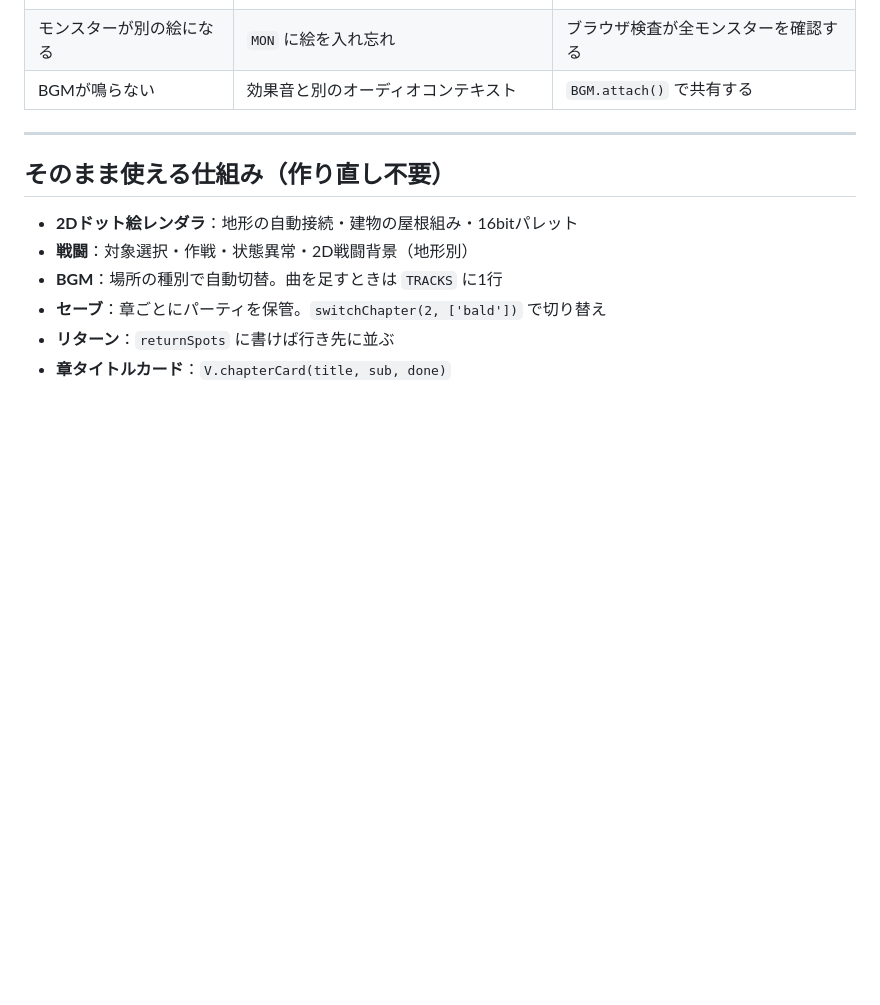
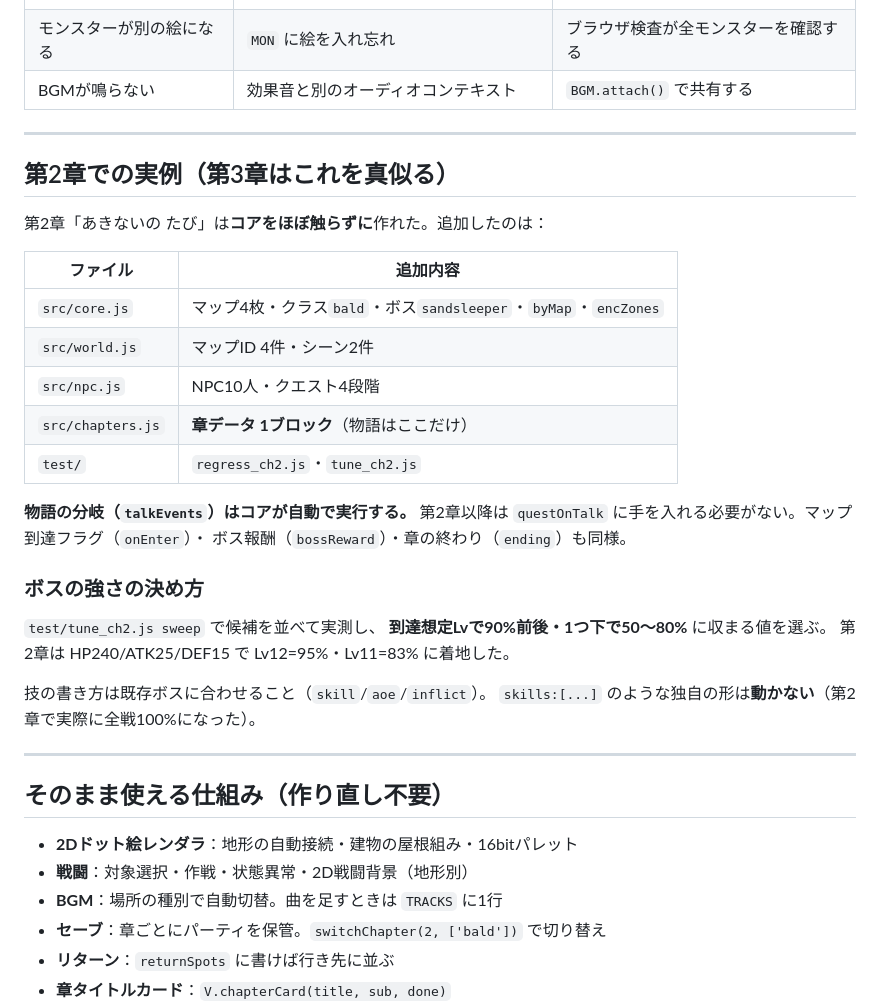
Before and after one commit to kouyamcz-svg/lumina-quest, a Markdown page: lq3/docs/章の作り方.md, the part around the change. Rendered like a GitHub page; blank space fills up the shorter version.

Commit message:
docs(LQ3): 第2章の実例とボス調整の手順を追記

```diff
--- a/lq3/docs/章の作り方.md
+++ b/lq3/docs/章の作り方.md
@@ -132,6 +132,33 @@ zaal_town: [
 
 ---
 
+## 第2章での実例（第3章はこれを真似る）
+
+第2章「あきないの たび」は**コアをほぼ触らずに**作れた。追加したのは：
+
+| ファイル | 追加内容 |
+|---|---|
+| `src/core.js` | マップ4枚・クラス`bald`・ボス`sandsleeper`・`byMap`・`encZones` |
+| `src/world.js` | マップID 4件・シーン2件 |
+| `src/npc.js` | NPC10人・クエスト4段階 |
+| `src/chapters.js` | **章データ 1ブロック**（物語はここだけ） |
+| `test/` | `regress_ch2.js`・`tune_ch2.js` |
+
+**物語の分岐（`talkEvents`）はコアが自動で実行する。** 第2章以降は
+`questOnTalk` に手を入れる必要がない。マップ到達フラグ（`onEnter`）・
+ボス報酬（`bossReward`）・章の終わり（`ending`）も同様。
+
+### ボスの強さの決め方
+
+`test/tune_ch2.js sweep` で候補を並べて実測し、
+**到達想定Lvで90%前後・1つ下で50〜80%** に収まる値を選ぶ。
+第2章は HP240/ATK25/DEF15 で Lv12=95%・Lv11=83% に着地した。
+
+技の書き方は既存ボスに合わせること（`skill`/`aoe`/`inflict`）。
+`skills:[...]` のような独自の形は**動かない**（第2章で実際に全戦100%になった）。
+
+---
+
 ## そのまま使える仕組み（作り直し不要）
 
 - **2Dドット絵レンダラ**：地形の自動接続・建物の屋根組み・16bitパレット
```
